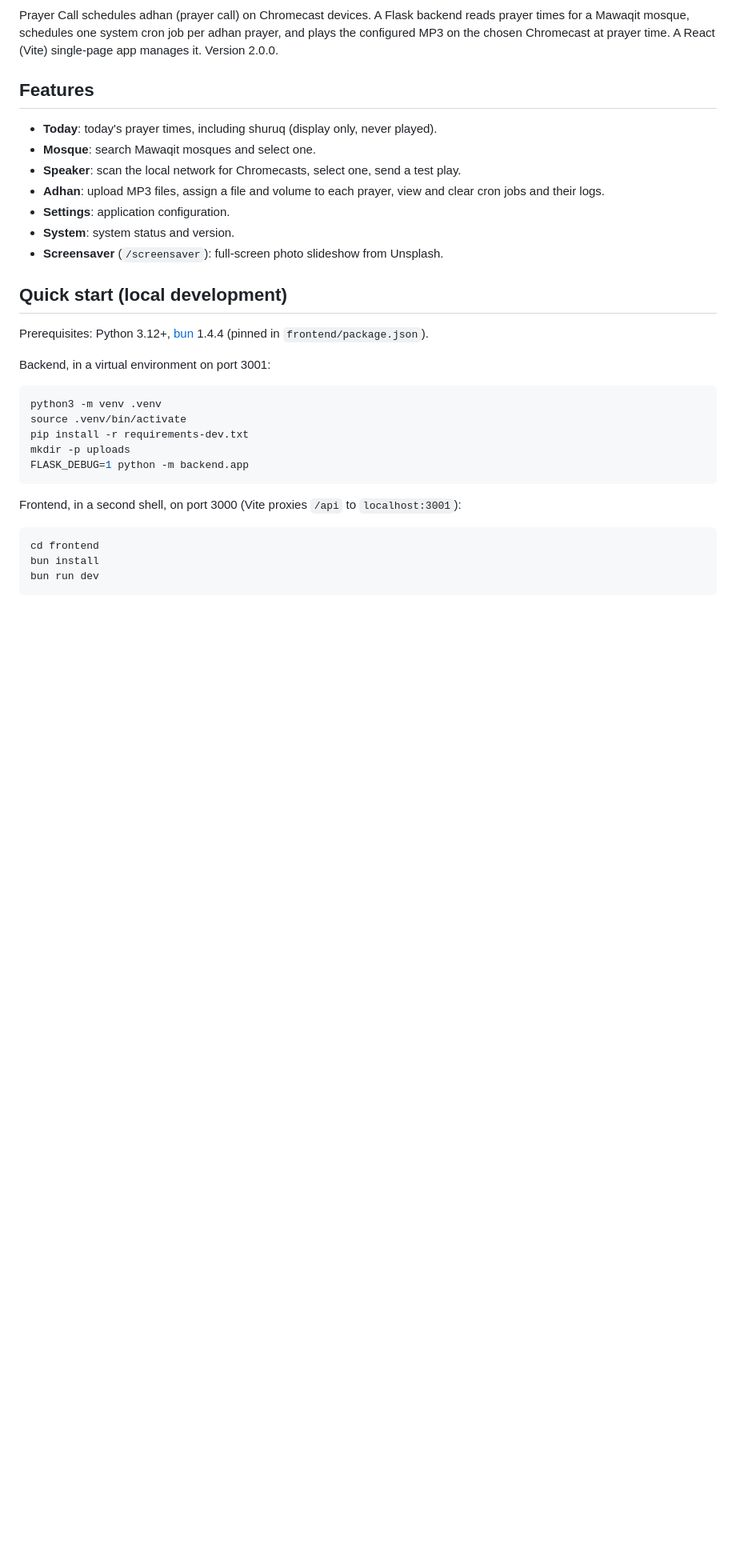
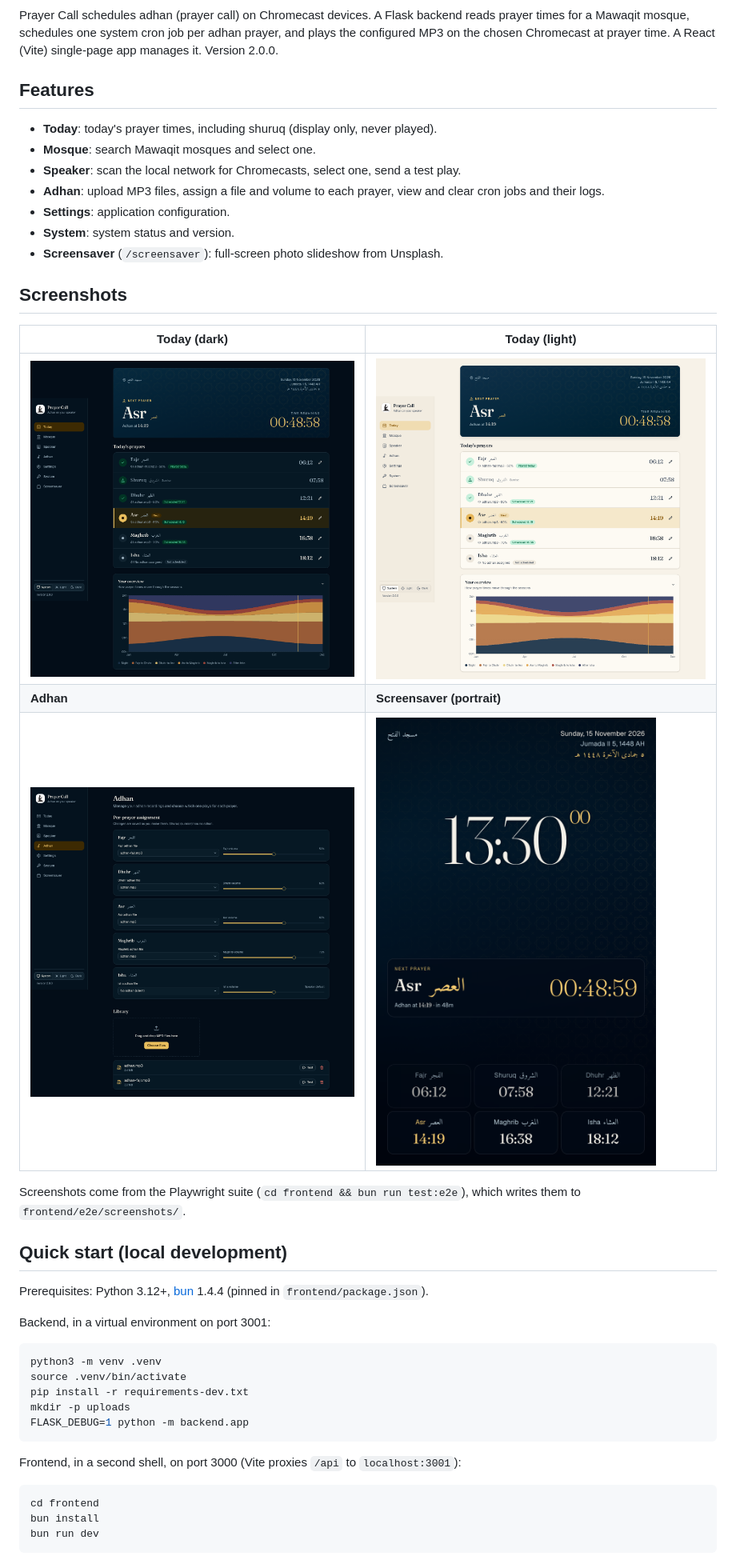
Before and after one commit to bacali95/prayer-call, a Markdown page: README.md, the part around one of its changes. Shown at 80% size. Rendered like a GitHub page; pictures changed too: docs/screenshots/desktop-dark-adhan.png (added), docs/screenshots/desktop-dark-today.png (added), docs/screenshots/desktop-light-today.png (added); blank space fills up the shorter version.

```diff
--- a/README.md
+++ b/README.md
@@ -14,6 +16,17 @@ React (Vite) single-page app manages it. Version 2.0.0.
 - **Settings**: application configuration.
 - **System**: system status and version.
 - **Screensaver** (`/screensaver`): full-screen photo slideshow from Unsplash.
+
+## Screenshots
+
+| Today (dark) | Today (light) |
+| --- | --- |
+| ![Today page, dark theme](docs/screenshots/desktop-dark-today.png) | ![Today page, light theme](docs/screenshots/desktop-light-today.png) |
+| **Adhan** | **Screensaver (portrait)** |
+| ![Adhan page](docs/screenshots/desktop-dark-adhan.png) | ![Screensaver, portrait](docs/screenshots/screensaver-portrait.png) |
+
+Screenshots come from the Playwright suite (`cd frontend && bun run test:e2e`),
+which writes them to `frontend/e2e/screenshots/`.
 
 ## Quick start (local development)
 
```
Also changed, not shown: other parts of README.md (+2 -0 lines), docs/screenshots/screensaver-landscape.png (added), 2 other files.
